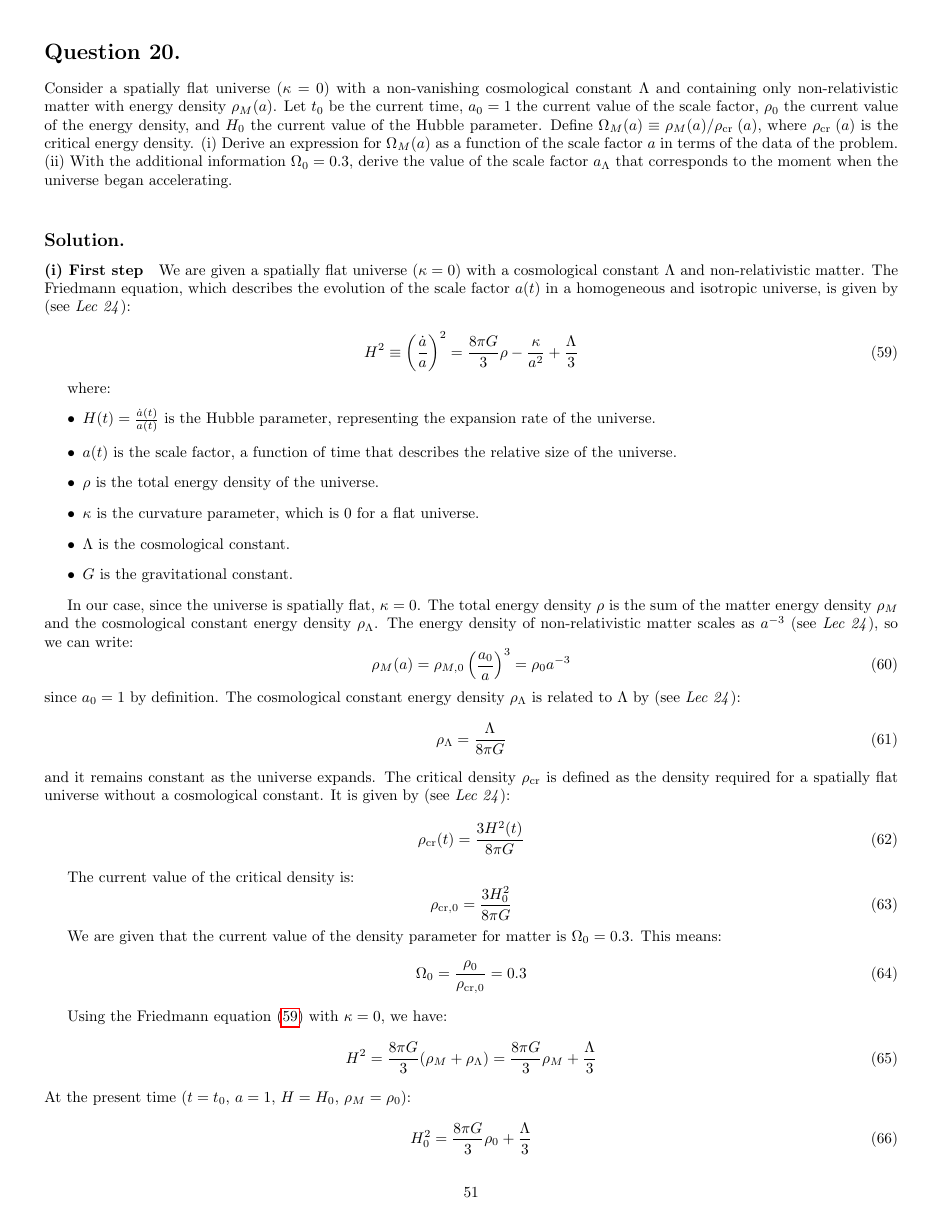
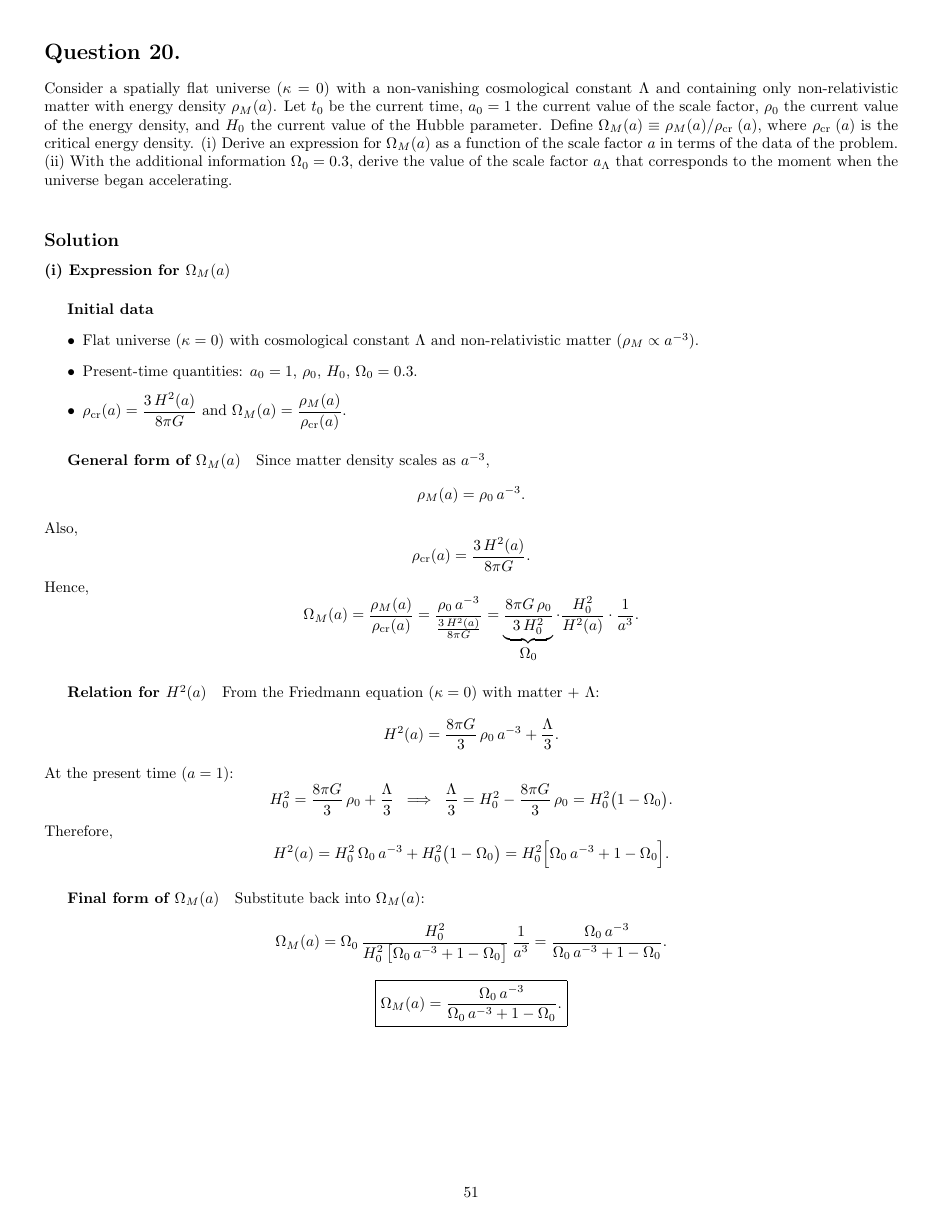
Before and after one commit to Syrinx98/hack_gr, a LaTeX document (main.tex): page 51 of 52. Compiled offline with pdfLaTeX.

Commit message:
simplified ex 20

```diff
--- a/main.tex
+++ b/main.tex
@@ -3955,30 +3955,65 @@ This shows that the energy density decreases with time as $t^{-2}$.
 
 \bigskip
 
-\subsection*{Solution.}
-
-\paragraph{(i) First step}
-We are given a spatially flat universe ($\kappa = 0$) with a cosmological constant $\Lambda$ and non-relativistic matter. The Friedmann equation, which describes the evolution of the scale factor $a(t)$ in a homogeneous and isotropic universe, is given by (see \emph{Lec 24}):
-
-\begin{equation}
-\label{eq:friedmann}
-H^{2} \equiv \left( \frac{\dot{a}}{a} \right)^{2} = \frac{8\pi G}{3}\rho - \frac{\kappa }{a^{2}} + \frac{\Lambda }{3}
-\end{equation}
-
-where:
+\subsection*{Solution}
+
+\paragraph{(i) Expression for \(\Omega_M(a)\)}
+
+\subparagraph{Initial data}
 \begin{itemize}
-    \item $H(t) = \frac{\dot{a}(t)}{a(t)}$ is the Hubble parameter, representing the expansion rate of the universe.
-    \item $a(t)$ is the scale factor, a function of time that describes the relative size of the universe.
-    \item $\rho$ is the total energy density of the universe.
-    \item $\kappa$ is the curvature parameter, which is 0 for a flat universe.
-    \item $\Lambda$ is the cosmological constant.
-    \item $G$ is the gravitational constant.
+  \item Flat universe \((\kappa = 0)\) with cosmological constant \(\Lambda\) and non-relativistic matter (\(\rho_M \propto a^{-3}\)).
+  \item Present-time quantities: \(a_0 = 1\), \(\rho_0\), \(H_0\), \(\Omega_0 = 0.3\).
+  \item \(\rho_{\text{cr}}(a) = \dfrac{3\,H^2(a)}{8\pi G}\) and \(\Omega_M(a) = \dfrac{\rho_M(a)}{\rho_{\text{cr}}(a)}.\)
 \end{itemize}
 
-In our case, since the universe is spatially flat, $\kappa = 0$. The total energy density $\rho$ is the sum of the matter energy density $\rho_M$ and the cosmological constant energy density $\rho_\Lambda$. The energy density of non-relativistic matter scales as $a^{-3}$ (see \emph{Lec 24}), so we can write:
-\begin{equation}
-\rho_M(a) = \rho_{M,0} \left( \frac{a_0}{a} \right)^3 = \rho_{0} a^{-3}
-\end{equation}
-since $a_0 = 1$ by definition.
-The cosmological constant energy density $\rho_\Lambda$ is related to $\Lambda$ by (see \emph{Lec 24}):
-\begin{equation}
+\subparagraph{General form of \(\Omega_M(a)\)}
+Since matter density scales as \(a^{-3}\),
+\[
+\rho_M(a) = \rho_0\,a^{-3}.
+\]
+Also,
+\[
+\rho_{\text{cr}}(a) = \frac{3\,H^2(a)}{8\pi G}.
+\]
+Hence,
+\[
+\Omega_M(a)
+= \frac{\rho_M(a)}{\rho_{\text{cr}}(a)}
+= \frac{\rho_0\,a^{-3}}{\frac{3\,H^2(a)}{8\pi G}}
+= \underbrace{\frac{8\pi G\,\rho_0}{3\,H_0^2}}_{\displaystyle \Omega_0}
+\cdot \frac{H_0^2}{H^2(a)} \cdot \frac{1}{a^3}.
+\]
+
+\subparagraph{Relation for \(H^2(a)\)}
+From the Friedmann equation (\(\kappa = 0\)) with matter + \(\Lambda\):
+\[
+H^2(a)
+= \frac{8\pi G}{3}\,\rho_0\,a^{-3} + \frac{\Lambda}{3}.
+\]
+At the present time (\(a = 1\)):
+\[
+H_0^2
+= \frac{8\pi G}{3}\,\rho_0 + \frac{\Lambda}{3}
+\;\;\Longrightarrow\;\;
+\frac{\Lambda}{3}
+= H_0^2 - \frac{8\pi G}{3}\,\rho_0
+= H_0^2\bigl(1 - \Omega_0\bigr).
+\]
+Therefore,
+\[
+H^2(a)
+= H_0^2\,\Omega_0\,a^{-3} + H_0^2\bigl(1-\Omega_0\bigr)
+= H_0^2\Bigl[\Omega_0\,a^{-3} + 1 - \Omega_0\Bigr].
+\]
+
+\subparagraph{Final form of \(\Omega_M(a)\)}
+Substitute back into \(\Omega_M(a)\):
+\[
+\Omega_M(a)
+= \Omega_0 \,\frac{H_0^2}{H_0^2\,\bigl[\Omega_0\,a^{-3} + 1 - \Omega_0\bigr]}\,\frac{1}{a^3}
+= \frac{\Omega_0\,a^{-3}}{\Omega_0\,a^{-3} + 1 - \Omega_0}.
+\]
+\[
+\boxed{
+\Omega_M(a)
+= \frac{\Omega_0\,a^{-3}}{\Omega_0\,a^{-3} + 1 - \Omega_0}.
@@ -3985,24 +4058 @@ The cosmological constant energy density $\rho_\Lambda$ is related to $\Lambda$
 \rho_\Lambda = \frac{\Lambda}{8\pi G}
-\end{equation}
-and it remains constant as the universe expands.
-The critical density $\rho_{\text{cr}}$ is defined as the density required for a spatially flat universe without a cosmological constant. It is given by (see \emph{Lec 24}):
-\begin{equation}
-\rho_{\text{cr}}(t) = \frac{3H^2(t)}{8\pi G}
-\end{equation}
-
-The current value of the critical density is:
-\begin{equation}
-\rho_{\text{cr},0} = \frac{3H_0^2}{8\pi G}
-\end{equation}
-
-We are given that the current value of the density parameter for matter is $\Omega_{0} = 0.3$. This means:
-\begin{equation}
-\Omega_{0} = \frac{\rho_{0}}{\rho_{\text{cr},0}} = 0.3
-\end{equation}
-
-Using the Friedmann equation (\ref{eq:friedmann}) with $\kappa = 0$, we have:
-\begin{equation}
-H^2 = \frac{8\pi G}{3}(\rho_M + \rho_\Lambda) = \frac{8\pi G}{3} \rho_M + \frac{\Lambda}{3}
-\end{equation}
-At the present time ($t=t_0$, $a=1$, $H=H_0$, $\rho_M = \rho_0$):
-\begin{equation}
@@ -4021,2 +4058,0 @@ We want to express $\Omega_M(a)$ in terms of the given quantities. We know that
-\Omega_M(a) = \frac{\rho_0 a^{-3}}{\frac{3H^2(a)}{8\pi G}} = \frac{8\pi G \rho_0}{3 H^2(a) a^3}
-\end{equation}
```
Also changed, not shown: GR_solutions_eng_wip.pdf, main.tex (142 more changed lines).
